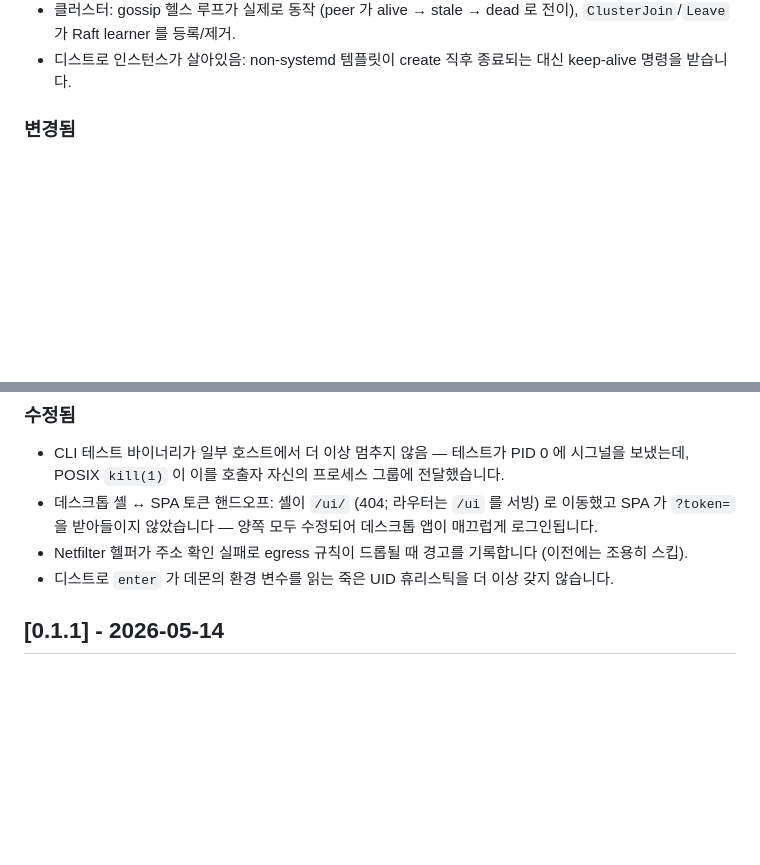
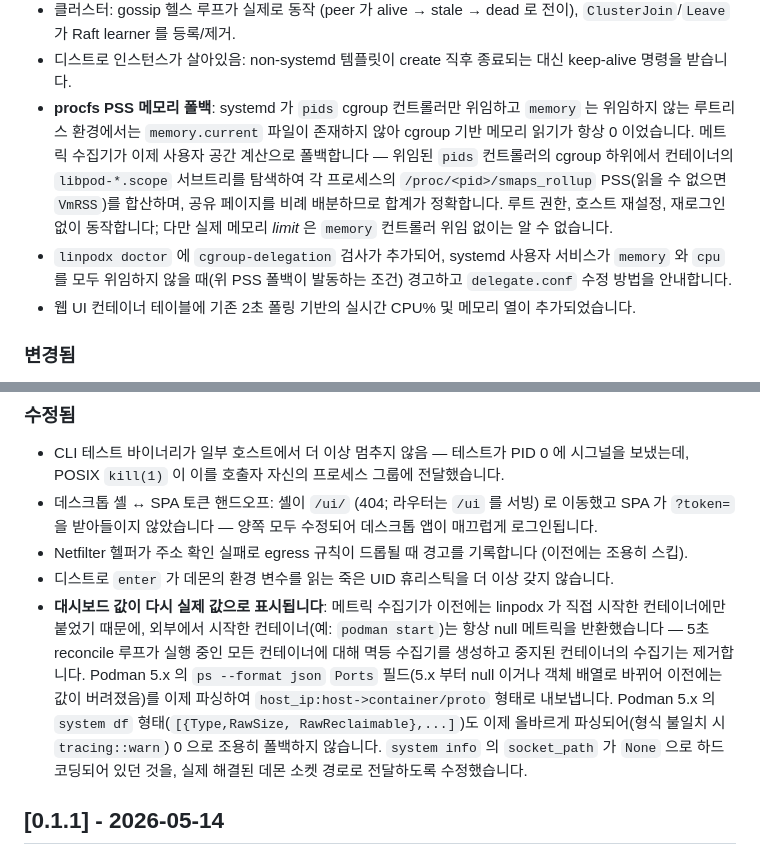
Before and after one commit to kernalix7/linpodx, a Markdown page: docs/CHANGELOG.ko.md, 2 parts joined by grey strips. Drawn GitHub-style; blank space fills up the shorter version.

```diff
--- a/docs/CHANGELOG.ko.md
+++ b/docs/CHANGELOG.ko.md
@@ -84,6 +84,20 @@ UI 자체도 처음부터 다시 설계한 dark-first 디자인 시스템을 갖
   전이), `ClusterJoin`/`Leave` 가 Raft learner 를 등록/제거.
 - 디스트로 인스턴스가 살아있음: non-systemd 템플릿이 create 직후 종료되는
   대신 keep-alive 명령을 받습니다.
+- **procfs PSS 메모리 폴백**: systemd 가 `pids` cgroup 컨트롤러만 위임하고
+  `memory` 는 위임하지 않는 루트리스 환경에서는 `memory.current` 파일이
+  존재하지 않아 cgroup 기반 메모리 읽기가 항상 0 이었습니다. 메트릭
+  수집기가 이제 사용자 공간 계산으로 폴백합니다 — 위임된 `pids` 컨트롤러의
+  cgroup 하위에서 컨테이너의 `libpod-*.scope` 서브트리를 탐색하여 각
+  프로세스의 `/proc/<pid>/smaps_rollup` PSS(읽을 수 없으면 `VmRSS`)를
+  합산하며, 공유 페이지를 비례 배분하므로 합계가 정확합니다. 루트 권한,
+  호스트 재설정, 재로그인 없이 동작합니다; 다만 실제 메모리 *limit* 은
+  `memory` 컨트롤러 위임 없이는 알 수 없습니다.
+- `linpodx doctor` 에 `cgroup-delegation` 검사가 추가되어, systemd 사용자
+  서비스가 `memory` 와 `cpu` 를 모두 위임하지 않을 때(위 PSS 폴백이
+  발동하는 조건) 경고하고 `delegate.conf` 수정 방법을 안내합니다.
+- 웹 UI 컨테이너 테이블에 기존 2초 폴링 기반의 실시간 CPU% 및 메모리
+  열이 추가되었습니다.
 
 ### 변경됨
 
@@ -117,6 +131,18 @@ UI 자체도 처음부터 다시 설계한 dark-first 디자인 시스템을 갖
   기록합니다 (이전에는 조용히 스킵).
 - 디스트로 `enter` 가 데몬의 환경 변수를 읽는 죽은 UID 휴리스틱을 더 이상
   갖지 않습니다.
+- **대시보드 값이 다시 실제 값으로 표시됩니다**: 메트릭 수집기가 이전에는
+  linpodx 가 직접 시작한 컨테이너에만 붙었기 때문에, 외부에서 시작한
+  컨테이너(예: `podman start`)는 항상 null 메트릭을 반환했습니다 — 5초
+  reconcile 루프가 실행 중인 모든 컨테이너에 대해 멱등 수집기를 생성하고
+  중지된 컨테이너의 수집기는 제거합니다. Podman 5.x 의 `ps --format json`
+  `Ports` 필드(5.x 부터 null 이거나 객체 배열로 바뀌어 이전에는 값이
+  버려졌음)를 이제 파싱하여 `host_ip:host->container/proto` 형태로
+  내보냅니다. Podman 5.x 의 `system df` 형태(`[{Type,RawSize,
+  RawReclaimable},...]`)도 이제 올바르게 파싱되어(형식 불일치 시
+  `tracing::warn`) 0 으로 조용히 폴백하지 않습니다. `system info` 의
+  `socket_path` 가 `None` 으로 하드코딩되어 있던 것을, 실제 해결된 데몬
+  소켓 경로로 전달하도록 수정했습니다.
 
 ## [0.1.1] - 2026-05-14
 
```
Also changed, not shown: CHANGELOG.md (+4 -0 lines), docs/TROUBLESHOOTING.md (+38 -0 lines).
